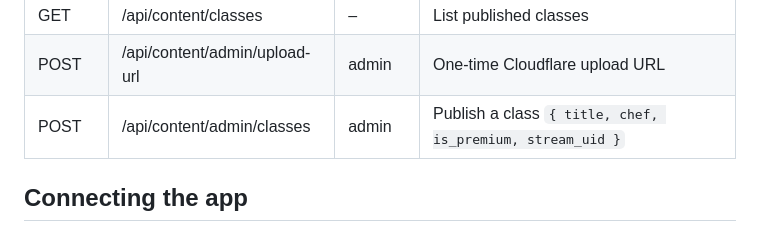
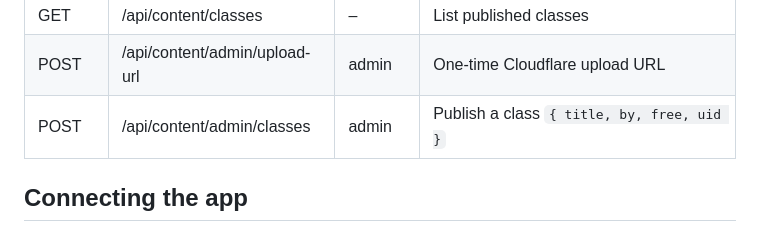
Before and after one commit to Faies23/macro-cooks-backend, a Markdown page: README.md, the part around the change. GitHub-like rendering.

Commit message:
README: document the field names the publish API reads

```diff
--- a/README.md
+++ b/README.md
@@ -67,7 +67,7 @@ Then the admin console at `https://your-api/admin` and the `/api/content/admin/*
 | GET | /api/payments/entitlements | user | What the user has unlocked |
 | GET | /api/content/classes | – | List published classes |
 | POST | /api/content/admin/upload-url | admin | One-time Cloudflare upload URL |
-| POST | /api/content/admin/classes | admin | Publish a class `{ title, chef, is_premium, stream_uid }` |
+| POST | /api/content/admin/classes | admin | Publish a class `{ title, by, free, uid }` |
 
 ## Connecting the app
 
```
